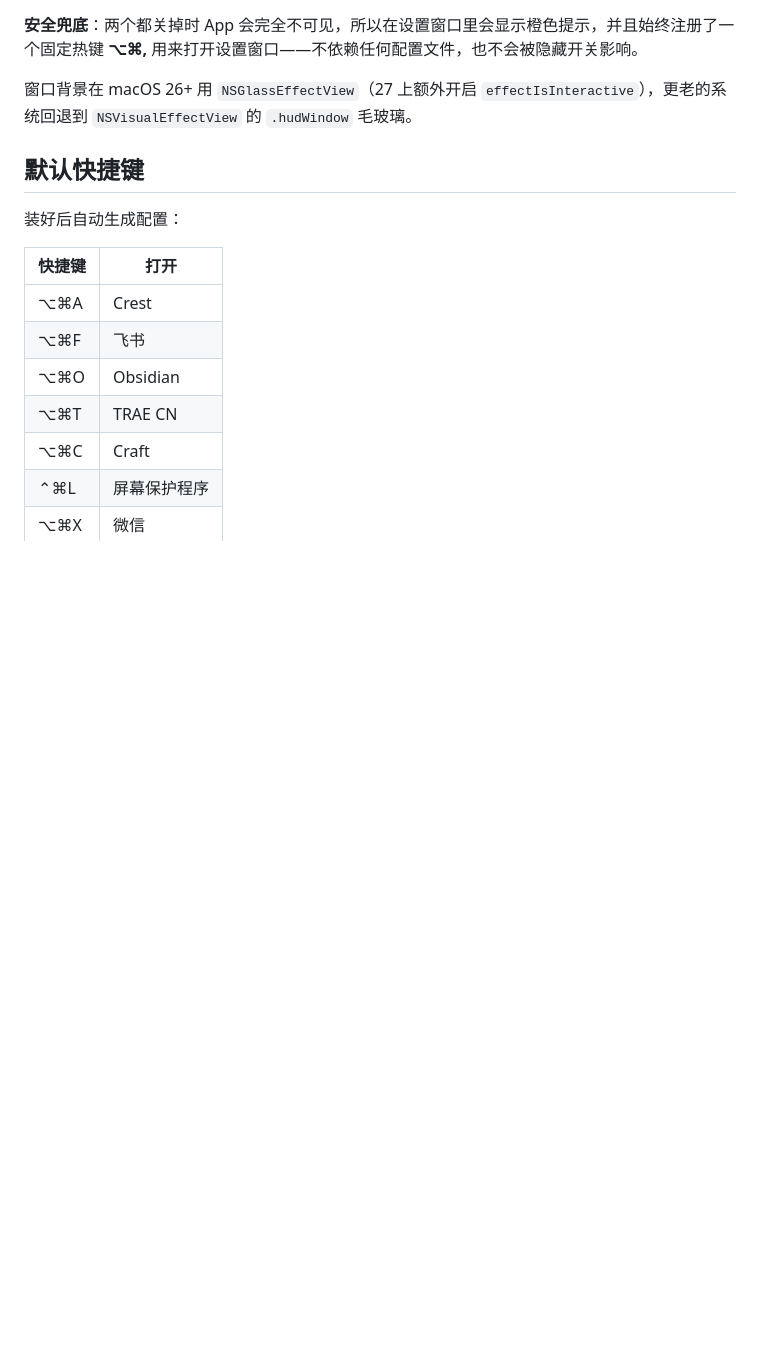
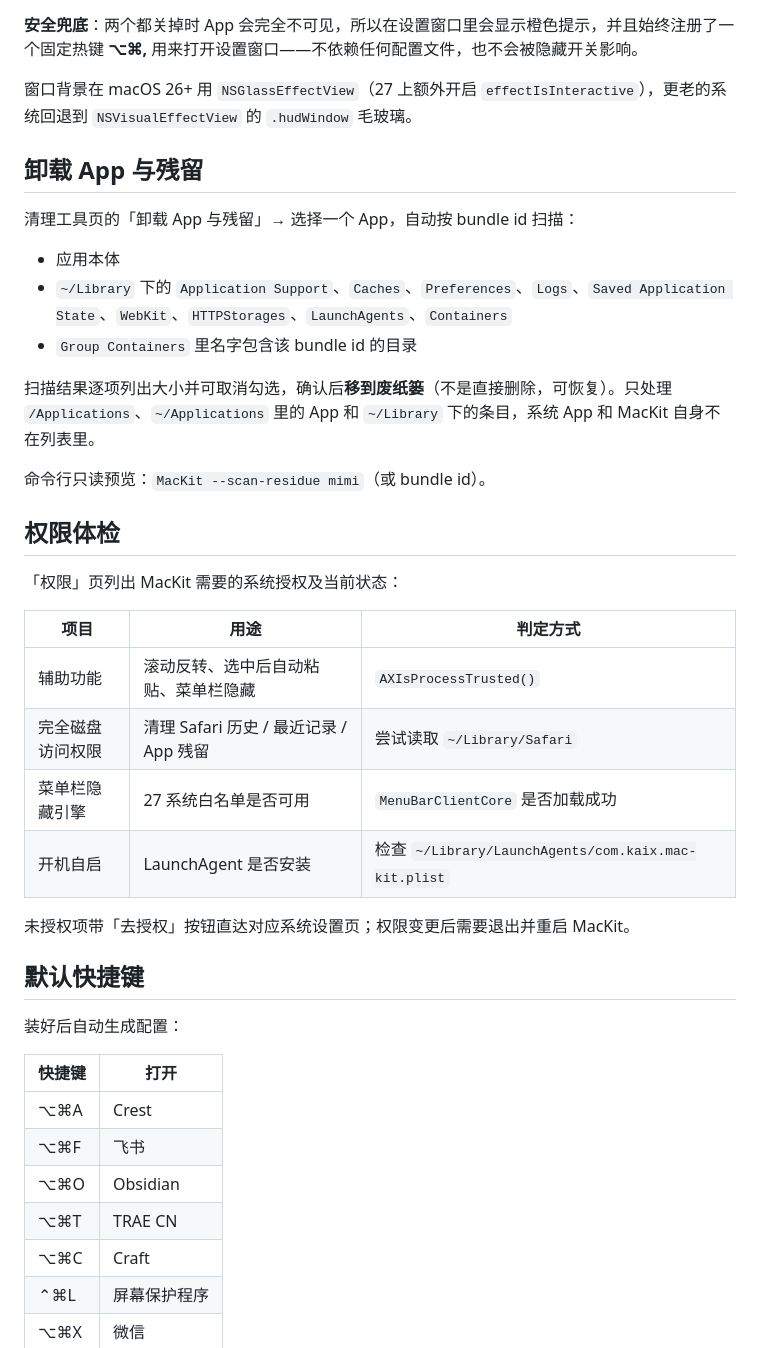
Before and after one commit to Visero/mac-kit, a Markdown page: README.md, the part around one of its changes. GitHub-like rendering; blank space fills up the shorter version.

```diff
--- a/README.md
+++ b/README.md
@@ -144,6 +145,31 @@ macOS 27 上隐藏是**按 App 生效**的：一个 App 有多个图标会一起
 **安全兜底**：两个都关掉时 App 会完全不可见，所以在设置窗口里会显示橙色提示，并且始终注册了一个固定热键 **⌥⌘,** 用来打开设置窗口——不依赖任何配置文件，也不会被隐藏开关影响。
 
 窗口背景在 macOS 26+ 用 `NSGlassEffectView`（27 上额外开启 `effectIsInteractive`），更老的系统回退到 `NSVisualEffectView` 的 `.hudWindow` 毛玻璃。
+
+## 卸载 App 与残留
+
+清理工具页的「卸载 App 与残留」→ 选择一个 App，自动按 bundle id 扫描：
+
+- 应用本体
+- `~/Library` 下的 `Application Support`、`Caches`、`Preferences`、`Logs`、`Saved Application State`、`WebKit`、`HTTPStorages`、`LaunchAgents`、`Containers`
+- `Group Containers` 里名字包含该 bundle id 的目录
+
+扫描结果逐项列出大小并可取消勾选，确认后**移到废纸篓**（不是直接删除，可恢复）。只处理 `/Applications`、`~/Applications` 里的 App 和 `~/Library` 下的条目，系统 App 和 MacKit 自身不在列表里。
+
+命令行只读预览：`MacKit --scan-residue mimi`（或 bundle id）。
+
+## 权限体检
+
+「权限」页列出 MacKit 需要的系统授权及当前状态：
+
+| 项目 | 用途 | 判定方式 |
+|---|---|---|
+| 辅助功能 | 滚动反转、选中后自动粘贴、菜单栏隐藏 | `AXIsProcessTrusted()` |
+| 完全磁盘访问权限 | 清理 Safari 历史 / 最近记录 / App 残留 | 尝试读取 `~/Library/Safari` |
+| 菜单栏隐藏引擎 | 27 系统白名单是否可用 | `MenuBarClientCore` 是否加载成功 |
+| 开机自启 | LaunchAgent 是否安装 | 检查 `~/Library/LaunchAgents/com.kaix.mac-kit.plist` |
+
+未授权项带「去授权」按钮直达对应系统设置页；权限变更后需要退出并重启 MacKit。
 
 ## 默认快捷键
 
```
Also changed, not shown: other parts of README.md (+10 -9 lines), docs/launcher-window.png, docs/menubar-window.png, docs/permissions-window.png (added), docs/tools-window.png, 2 other files.
